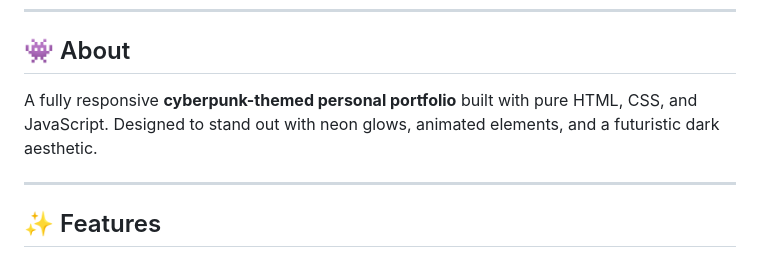
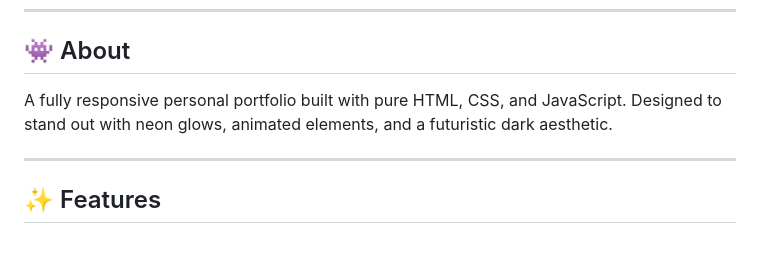
Before and after one commit to ShreyaLbs/Shreya-Portfolio, a Markdown page: README.md, the part around the change. GitHub-like rendering.

Commit message:
Update portfolio description in README
Removed 'cyberpunk-themed' from the portfolio description.

```diff
--- a/README.md
+++ b/README.md
@@ -15,7 +15,7 @@
 
 ## 👾 About
 
-A fully responsive **cyberpunk-themed personal portfolio** built with pure HTML, CSS, and JavaScript. Designed to stand out with neon glows, animated elements, and a futuristic dark aesthetic.
+A fully responsive  personal portfolio built with pure HTML, CSS, and JavaScript. Designed to stand out with neon glows, animated elements, and a futuristic dark aesthetic.
 
 ---
 
```
